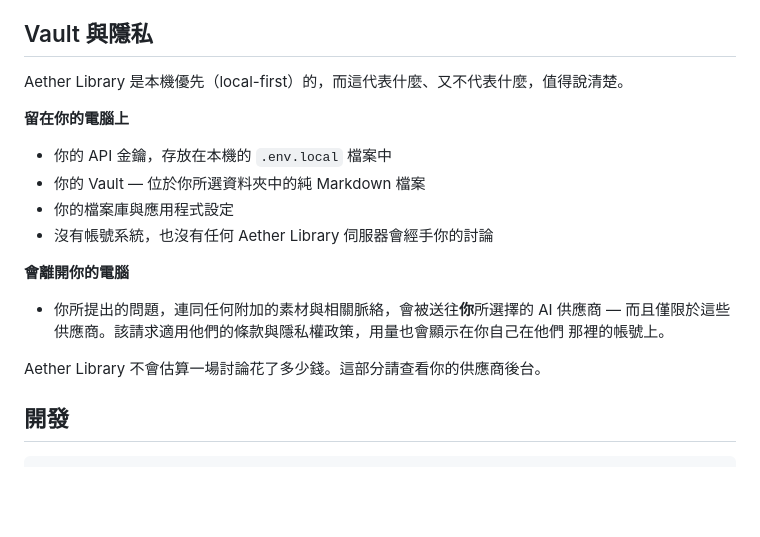
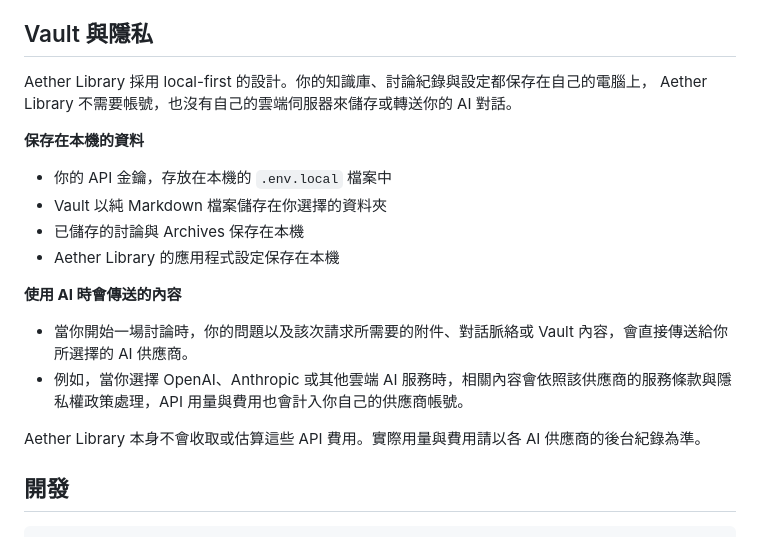
Before and after one commit to aetherlibrary/aether-library, a Markdown page: README.zh-TW.md, the part around the change. Rendered like a GitHub page; blank space fills up the shorter version.

```diff
--- a/README.zh-TW.md
+++ b/README.zh-TW.md
@@ -108,22 +108,22 @@ Aether Library 不隨附任何 API 金鑰，也不會預先啟用任何供應商
 
 ## Vault 與隱私
 
-Aether Library 是本機優先（local-first）的，而這代表什麼、又不代表什麼，值得說清楚。
+Aether Library 採用 local-first 的設計。你的知識庫、討論紀錄與設定都保存在自己的電腦上，
+Aether Library 不需要帳號，也沒有自己的雲端伺服器來儲存或轉送你的 AI 對話。
 
-**留在你的電腦上**
+**保存在本機的資料**
 
 - 你的 API 金鑰，存放在本機的 `.env.local` 檔案中
-- 你的 Vault — 位於你所選資料夾中的純 Markdown 檔案
-- 你的檔案庫與應用程式設定
-- 沒有帳號系統，也沒有任何 Aether Library 伺服器會經手你的討論
+- Vault 以純 Markdown 檔案儲存在你選擇的資料夾
+- 已儲存的討論與 Archives 保存在本機
+- Aether Library 的應用程式設定保存在本機
 
-**會離開你的電腦**
+**使用 AI 時會傳送的內容**
 
-- 你所提出的問題，連同任何附加的素材與相關脈絡，會被送往**你**所選擇的 AI 供應商 —
-  而且僅限於這些供應商。該請求適用他們的條款與隱私權政策，用量也會顯示在你自己在他們
-  那裡的帳號上。
+- 當你開始一場討論時，你的問題以及該次請求所需要的附件、對話脈絡或 Vault 內容，會直接傳送給你所選擇的 AI 供應商。
+- 例如，當你選擇 OpenAI、Anthropic 或其他雲端 AI 服務時，相關內容會依照該供應商的服務條款與隱私權政策處理，API 用量與費用也會計入你自己的供應商帳號。
 
-Aether Library 不會估算一場討論花了多少錢。這部分請查看你的供應商後台。
+Aether Library 本身不會收取或估算這些 API 費用。實際用量與費用請以各 AI 供應商的後台紀錄為準。
 
 ## 開發
 
```
